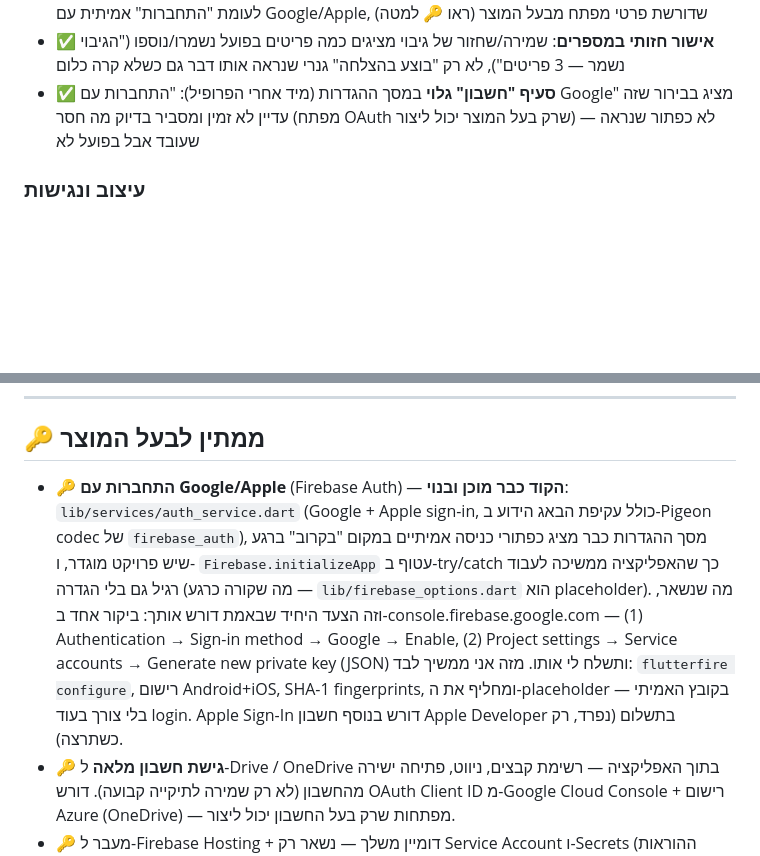
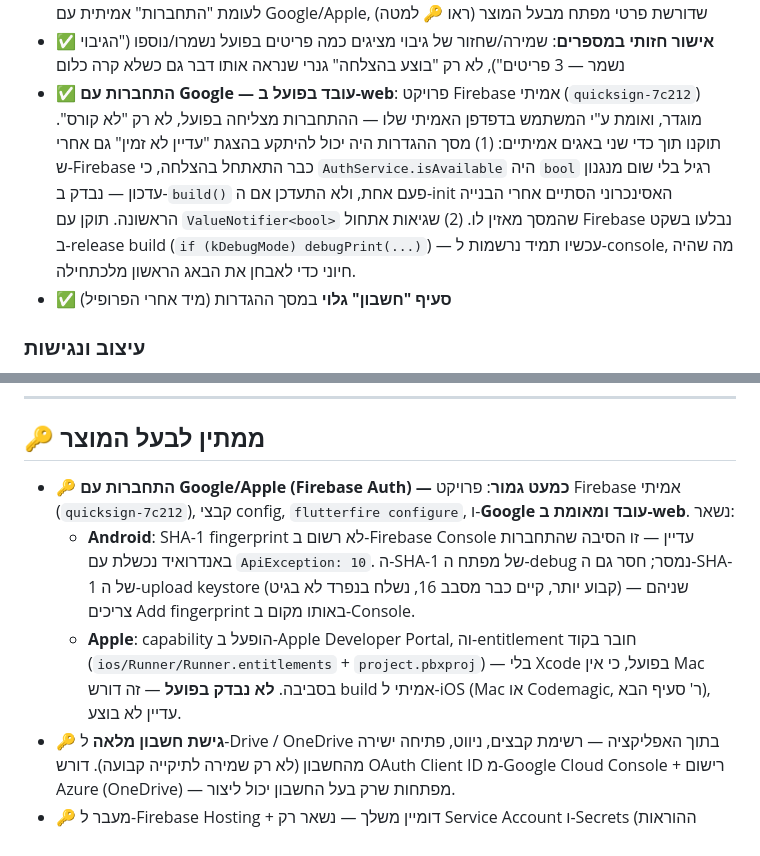
Before and after one commit to rotem-ya/quick-sign, a Markdown page: FEATURES.md, 2 parts joined by grey strips. Drawn GitHub-style; blank space fills up the shorter version.

Commit message:
Update FEATURES.md: Google Sign-In confirmed working on web
Records the real state after live verification: Firebase project is
real and Google Sign-In works end-to-end in the browser. Android
still needs its SHA-1 fingerprints registered; Apple capability is
enabled and wired in code but untested pending an iOS build.

Co-Authored-By: Claude Sonnet 5 <noreply@anthropic.com>
Claude-Session: https://claude.ai/code/session_01DJxuW2CZgKB7M2Hcgi2VTk

```diff
--- a/FEATURES.md
+++ b/FEATURES.md
@@ -189,9 +189,17 @@
 - ✅ **אישור חזותי במספרים**: שמירה/שחזור של גיבוי מציגים כמה פריטים
   בפועל נשמרו/נוספו ("הגיבוי נשמר — 3 פריטים"), לא רק "בוצע בהצלחה" גנרי
   שנראה אותו דבר גם כשלא קרה כלום
-- ✅ **סעיף "חשבון" גלוי** במסך ההגדרות (מיד אחרי הפרופיל): "התחברות עם
-  Google" מציג בבירור שזה עדיין לא זמין ומסביר בדיוק מה חסר (מפתח OAuth
-  שרק בעל המוצר יכול ליצור) — לא כפתור שנראה שעובד אבל בפועל לא
+- ✅ **התחברות עם Google — עובד בפועל ב-web**: פרויקט Firebase אמיתי
+  (`quicksign-7c212`) מוגדר, ואומת ע"י המשתמש בדפדפן האמיתי שלו —
+  ההתחברות מצליחה בפועל, לא רק "לא קורס". תוקנו תוך כדי שני באגים
+  אמיתיים: (1) מסך ההגדרות היה יכול להיתקע בהצגת "עדיין לא זמין" גם
+  אחרי ש-Firebase כבר התאתחל בהצלחה, כי `AuthService.isAvailable` היה
+  `bool` רגיל בלי שום מנגנון עדכון — נבדק ב-`build()` פעם אחת, ולא
+  התעדכן אם ה-init האסינכרוני הסתיים אחרי הבנייה הראשונה. תוקן עם
+  `ValueNotifier<bool>` שהמסך מאזין לו. (2) שגיאות אתחול Firebase נבלעו
+  בשקט ב-release build (`if (kDebugMode) debugPrint(...)`) — עכשיו
+  תמיד נרשמות ל-console, מה שהיה חיוני כדי לאבחן את הבאג הראשון מלכתחילה.
+- ✅ **סעיף "חשבון" גלוי** במסך ההגדרות (מיד אחרי הפרופיל)
 
 ### עיצוב ונגישות
 - ✅ Material 3 + מצב כהה, גופן Heebo אחיד, אייקון אפליקציה
@@ -380,19 +388,18 @@
 
 ## 🔑 ממתין לבעל המוצר
 
-- 🔑 **התחברות עם Google/Apple** (Firebase Auth) — **הקוד כבר מוכן ובנוי**:
-  `lib/services/auth_service.dart` (Google + Apple sign-in, כולל עקיפת
-  הבאג הידוע ב-Pigeon codec של `firebase_auth`), מסך ההגדרות כבר מציג
-  כפתורי כניסה אמיתיים במקום "בקרוב" ברגע שיש פרויקט מוגדר, ו-
-  `Firebase.initializeApp` עטוף ב-try/catch כך שהאפליקציה ממשיכה לעבוד
-  רגיל גם בלי הגדרה (מה שקורה כרגע — `lib/firebase_options.dart` הוא
-  placeholder). מה שנשאר, וזה הצעד היחיד שבאמת דורש אותך: ביקור אחד
-  ב-console.firebase.google.com — (1) Authentication → Sign-in method
-  → Google → Enable, (2) Project settings → Service accounts →
-  Generate new private key (JSON) ותשלח לי אותו. מזה אני ממשיך לבד:
-  `flutterfire configure`, רישום Android+iOS, SHA-1 fingerprints, ומחליף
-  את ה-placeholder בקובץ האמיתי — בלי צורך בעוד login. Apple Sign-In
-  דורש בנוסף חשבון Apple Developer בתשלום (נפרד, רק כשתרצה).
+- 🔑 **התחברות עם Google/Apple (Firebase Auth) — כמעט גמור**: פרויקט
+  Firebase אמיתי (`quicksign-7c212`), קבצי config, `flutterfire configure`,
+  ו-**Google עובד ומאומת ב-web**. נשאר:
+  - **Android**: SHA-1 fingerprint לא רשום ב-Firebase Console עדיין —
+    זו הסיבה שהתחברות באנדרואיד נכשלת עם `ApiException: 10`. ה-SHA-1
+    של מפתח ה-debug נמסר; חסר גם ה-SHA-1 של ה-upload keystore (קבוע
+    יותר, קיים כבר מסבב 16, נשלח בנפרד לא בגיט) — שניהם צריכים
+    Add fingerprint באותו מקום ב-Console.
+  - **Apple**: capability הופעל ב-Apple Developer Portal, וה-entitlement
+    חובר בקוד (`ios/Runner/Runner.entitlements` + `project.pbxproj`) —
+    בלי Xcode בפועל, כי אין Mac בסביבה. **לא נבדק בפועל** — זה דורש
+    build אמיתי ל-iOS (Mac או Codemagic, ר' סעיף הבא), עדיין לא בוצע.
 - 🔑 **גישת חשבון מלאה** ל-Drive / OneDrive בתוך האפליקציה — רשימת קבצים,
   ניווט, פתיחה ישירה מהחשבון (לא רק שמירה לתיקייה קבועה). דורש OAuth
   Client ID מ-Google Cloud Console + רישום Azure (OneDrive) — מפתחות
```
